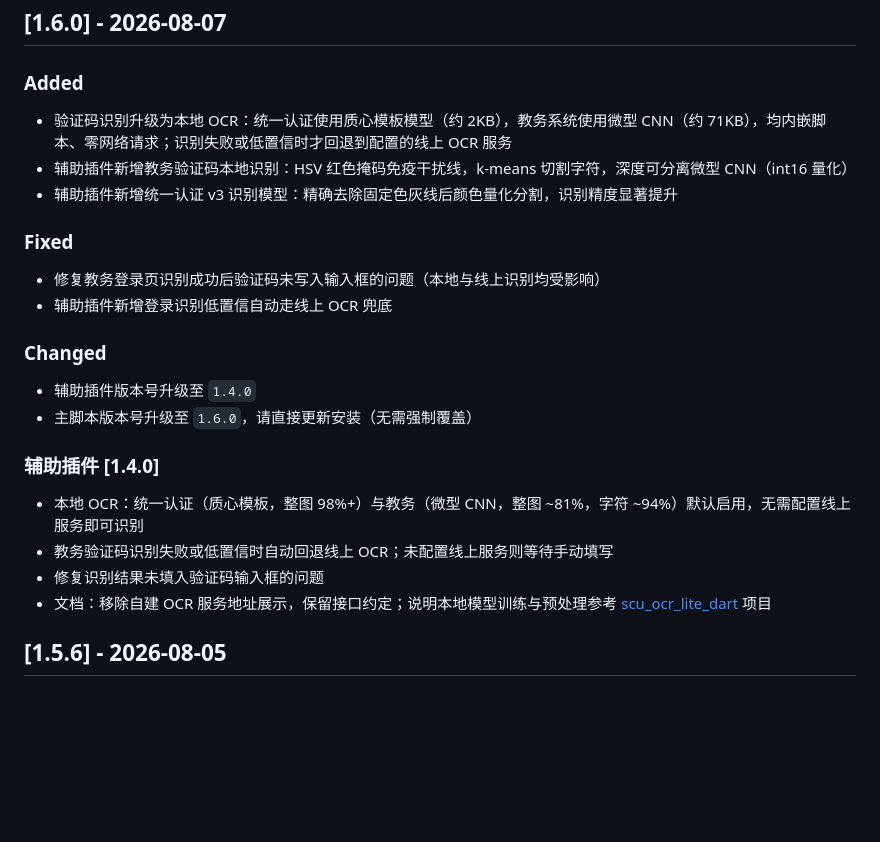
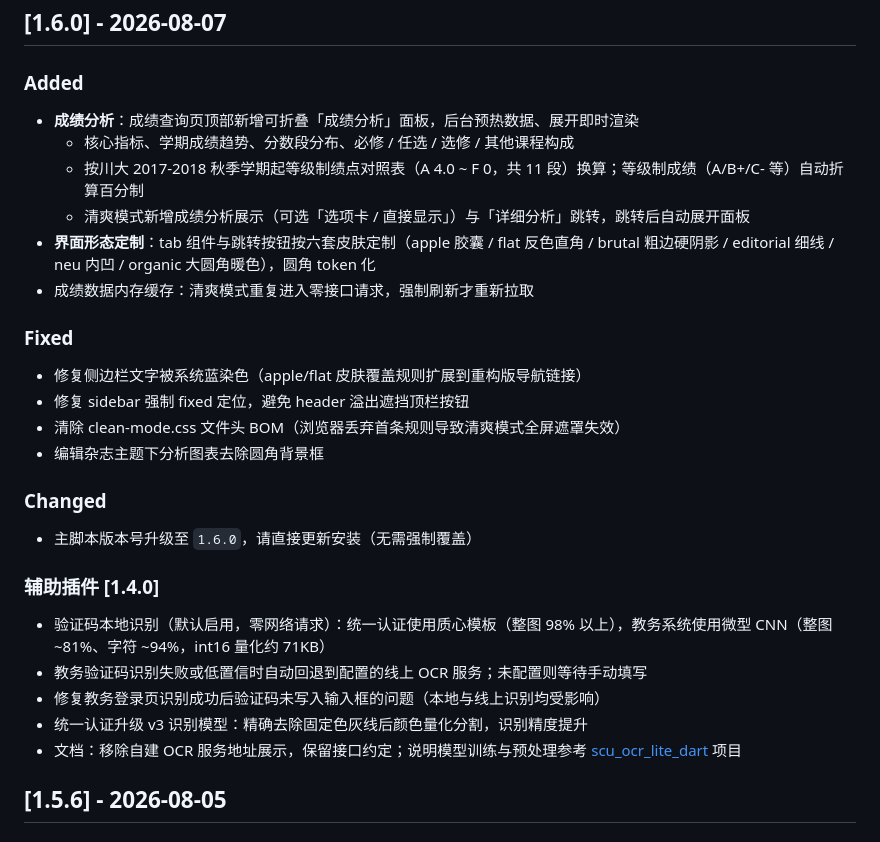
Before and after one commit to chaolan2019/SCU-URP-plusplus, a Markdown page: CHANGELOG.md, the part around the change. Rendered like a GitHub page; blank space fills up the shorter version.

Commit message:
docs: 补充成绩分析模块说明并重排 1.6.0 变更（主插件/辅助插件分开记录）

```diff
--- a/CHANGELOG.md
+++ b/CHANGELOG.md
@@ -10,23 +10,28 @@
 ## [1.6.0] - 2026-08-07
 
 ### Added
-- 验证码识别升级为本地 OCR：统一认证使用质心模板模型（约 2KB），教务系统使用微型 CNN（约 71KB），均内嵌脚本、零网络请求；识别失败或低置信时才回退到配置的线上 OCR 服务
-- 辅助插件新增教务验证码本地识别：HSV 红色掩码免疫干扰线，k-means 切割字符，深度可分离微型 CNN（int16 量化）
-- 辅助插件新增统一认证 v3 识别模型：精确去除固定色灰线后颜色量化分割，识别精度显著提升
+- **成绩分析**：成绩查询页顶部新增可折叠「成绩分析」面板，后台预热数据、展开即时渲染
+  - 核心指标、学期成绩趋势、分数段分布、必修 / 任选 / 选修 / 其他课程构成
+  - 按川大 2017-2018 秋季学期起等级制绩点对照表（A 4.0 ~ F 0，共 11 段）换算；等级制成绩（A/B+/C- 等）自动折算百分制
+  - 清爽模式新增成绩分析展示（可选「选项卡 / 直接显示」）与「详细分析」跳转，跳转后自动展开面板
+- **界面形态定制**：tab 组件与跳转按钮按六套皮肤定制（apple 胶囊 / flat 反色直角 / brutal 粗边硬阴影 / editorial 细线 / neu 内凹 / organic 大圆角暖色），圆角 token 化
+- 成绩数据内存缓存：清爽模式重复进入零接口请求，强制刷新才重新拉取
 
 ### Fixed
-- 修复教务登录页识别成功后验证码未写入输入框的问题（本地与线上识别均受影响）
-- 辅助插件新增登录识别低置信自动走线上 OCR 兜底
+- 修复侧边栏文字被系统蓝染色（apple/flat 皮肤覆盖规则扩展到重构版导航链接）
+- 修复 sidebar 强制 fixed 定位，避免 header 溢出遮挡顶栏按钮
+- 清除 clean-mode.css 文件头 BOM（浏览器丢弃首条规则导致清爽模式全屏遮罩失效）
+- 编辑杂志主题下分析图表去除圆角背景框
 
 ### Changed
-- 辅助插件版本号升级至 `1.4.0`
 - 主脚本版本号升级至 `1.6.0`，请直接更新安装（无需强制覆盖）
 
 ### 辅助插件 [1.4.0]
-- 本地 OCR：统一认证（质心模板，整图 98%+）与教务（微型 CNN，整图 ~81%，字符 ~94%）默认启用，无需配置线上服务即可识别
-- 教务验证码识别失败或低置信时自动回退线上 OCR；未配置线上服务则等待手动填写
-- 修复识别结果未填入验证码输入框的问题
-- 文档：移除自建 OCR 服务地址展示，保留接口约定；说明本地模型训练与预处理参考 [scu_ocr_lite_dart](https://github.com/The-Brotherhood-of-SCU/scu_ocr_lite_dart) 项目
+- 验证码本地识别（默认启用，零网络请求）：统一认证使用质心模板（整图 98% 以上），教务系统使用微型 CNN（整图 ~81%、字符 ~94%，int16 量化约 71KB）
+- 教务验证码识别失败或低置信时自动回退到配置的线上 OCR 服务；未配置则等待手动填写
+- 修复教务登录页识别成功后验证码未写入输入框的问题（本地与线上识别均受影响）
+- 统一认证升级 v3 识别模型：精确去除固定色灰线后颜色量化分割，识别精度提升
+- 文档：移除自建 OCR 服务地址展示，保留接口约定；说明模型训练与预处理参考 [scu_ocr_lite_dart](https://github.com/The-Brotherhood-of-SCU/scu_ocr_lite_dart) 项目
 
 ## [1.5.6] - 2026-08-05
 
```
Also changed, not shown: README.md (+11 -0 lines).
